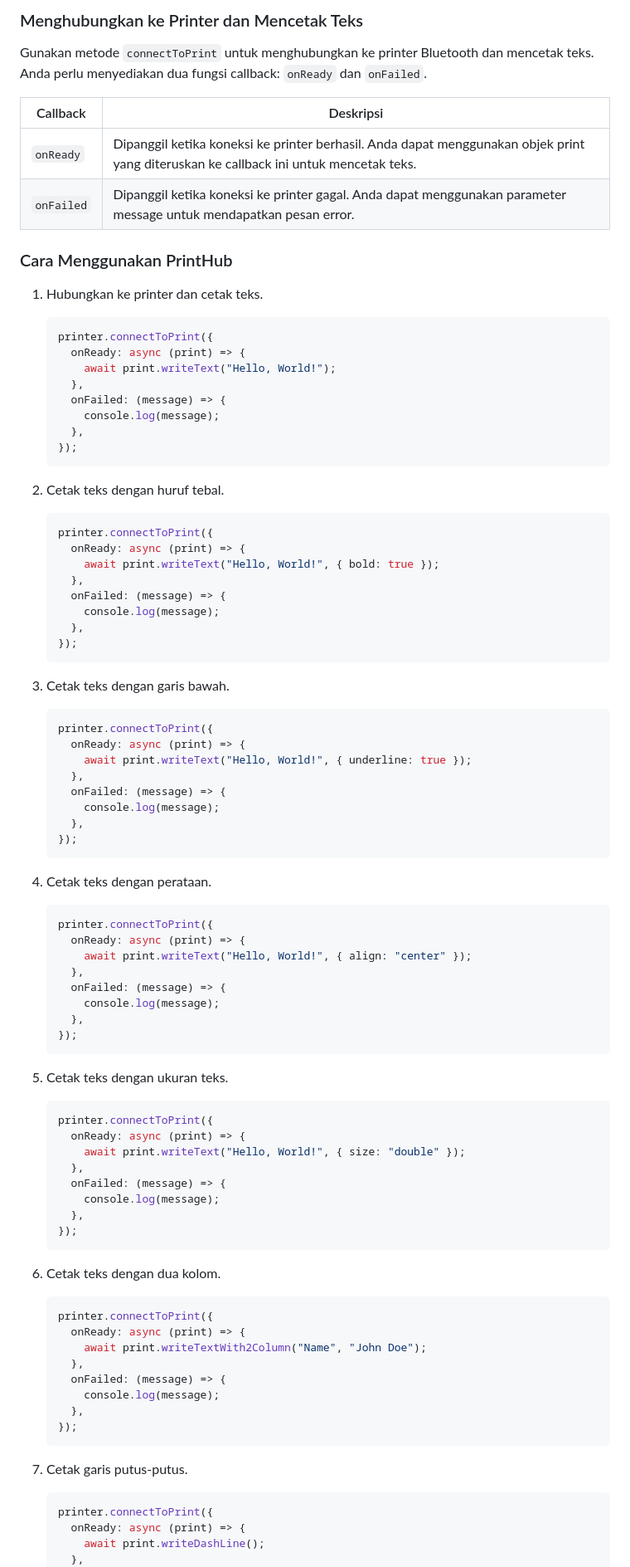
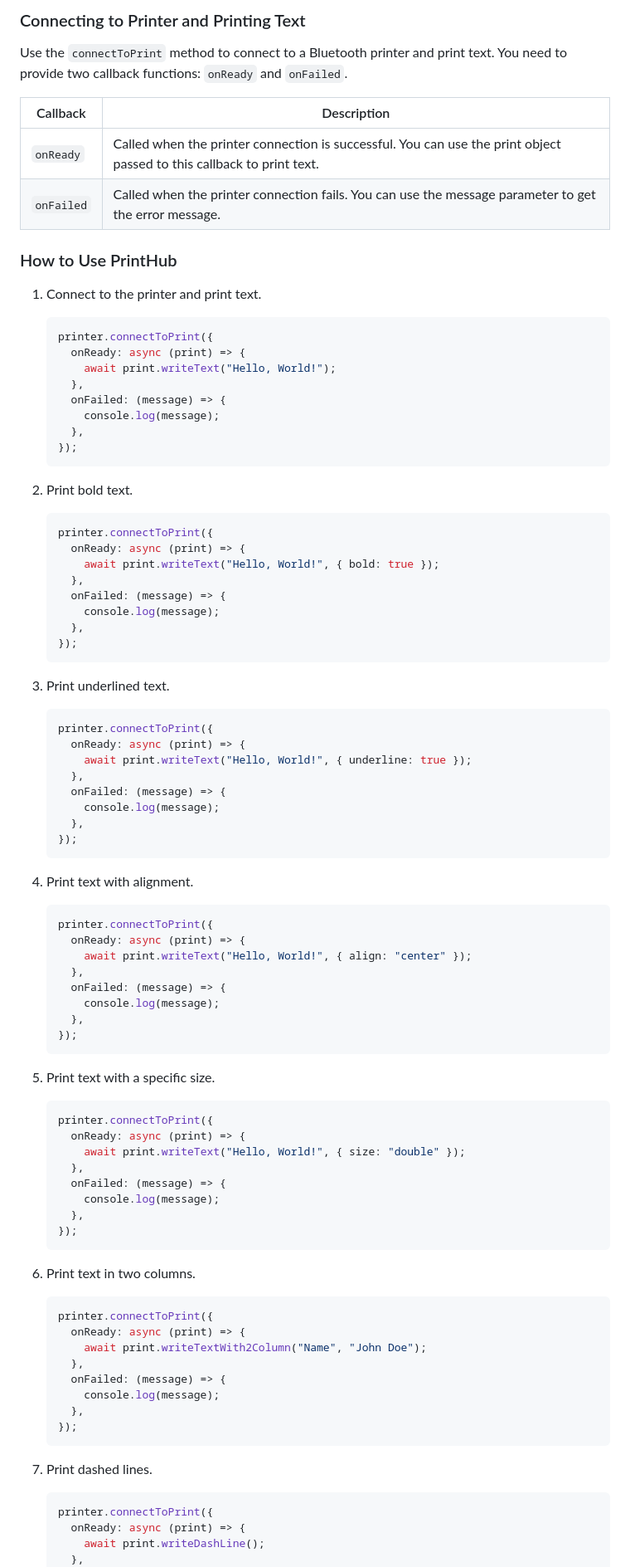
Before and after one commit to defuj/printhub, a Markdown page: readme.md, the part around one of its changes. Shown at 83% size. Rendered like a GitHub page.

````diff
--- a/readme.md
+++ b/readme.md
@@ -89,16 +89,16 @@ let printer = new PrintHub({
 
-### Menghubungkan ke Printer dan Mencetak Teks
+### Connecting to Printer and Printing Text
 
-Gunakan metode `connectToPrint` untuk menghubungkan ke printer Bluetooth dan mencetak teks. Anda perlu menyediakan dua fungsi callback: `onReady` dan `onFailed`.
+Use the `connectToPrint` method to connect to a Bluetooth printer and print text. You need to provide two callback functions: `onReady` and `onFailed`.
 
-| Callback   | Deskripsi                                                                                                                             |
-| ---------- | ------------------------------------------------------------------------------------------------------------------------------------- |
-| `onReady`  | Dipanggil ketika koneksi ke printer berhasil. Anda dapat menggunakan objek print yang diteruskan ke callback ini untuk mencetak teks. |
-| `onFailed` | Dipanggil ketika koneksi ke printer gagal. Anda dapat menggunakan parameter message untuk mendapatkan pesan error.                    |
+| Callback   | Description                                                                                                           |
+| ---------- | --------------------------------------------------------------------------------------------------------------------- |
+| `onReady`  | Called when the printer connection is successful. You can use the print object passed to this callback to print text. |
+| `onFailed` | Called when the printer connection fails. You can use the message parameter to get the error message.                 |
 
-### Cara Menggunakan PrintHub
+### How to Use PrintHub
 
-1. Hubungkan ke printer dan cetak teks.
+1. Connect to the printer and print text.
 
    ```javascript
    printer.connectToPrint({
@@ -111,7 +111,7 @@ Gunakan metode `connectToPrint` untuk menghubungkan ke printer Bluetooth dan men
    });
    ```
 
-2. Cetak teks dengan huruf tebal.
+2. Print bold text.
 
    ```javascript
    printer.connectToPrint({
@@ -124,7 +124,7 @@ Gunakan metode `connectToPrint` untuk menghubungkan ke printer Bluetooth dan men
    });
    ```
 
-3. Cetak teks dengan garis bawah.
+3. Print underlined text.
 
    ```javascript
    printer.connectToPrint({
@@ -137,7 +137,7 @@ Gunakan metode `connectToPrint` untuk menghubungkan ke printer Bluetooth dan men
    });
    ```
 
-4. Cetak teks dengan perataan.
+4. Print text with alignment.
 
    ```javascript
    printer.connectToPrint({
@@ -150,7 +150,7 @@ Gunakan metode `connectToPrint` untuk menghubungkan ke printer Bluetooth dan men
    });
    ```
 
-5. Cetak teks dengan ukuran teks.
+5. Print text with a specific size.
 
    ```javascript
    printer.connectToPrint({
@@ -163,7 +163,7 @@ Gunakan metode `connectToPrint` untuk menghubungkan ke printer Bluetooth dan men
    });
    ```
 
-6. Cetak teks dengan dua kolom.
+6. Print text in two columns.
 
    ```javascript
    printer.connectToPrint({
@@ -176,7 +176,7 @@ Gunakan metode `connectToPrint` untuk menghubungkan ke printer Bluetooth dan men
    });
    ```
 
-7. Cetak garis putus-putus.
+7. Print dashed lines.
 
    ```javascript
    printer.connectToPrint({
````
Also changed, not shown: other parts of readme.md (+69 -69 lines), id.md (added, +321 -0 lines).
